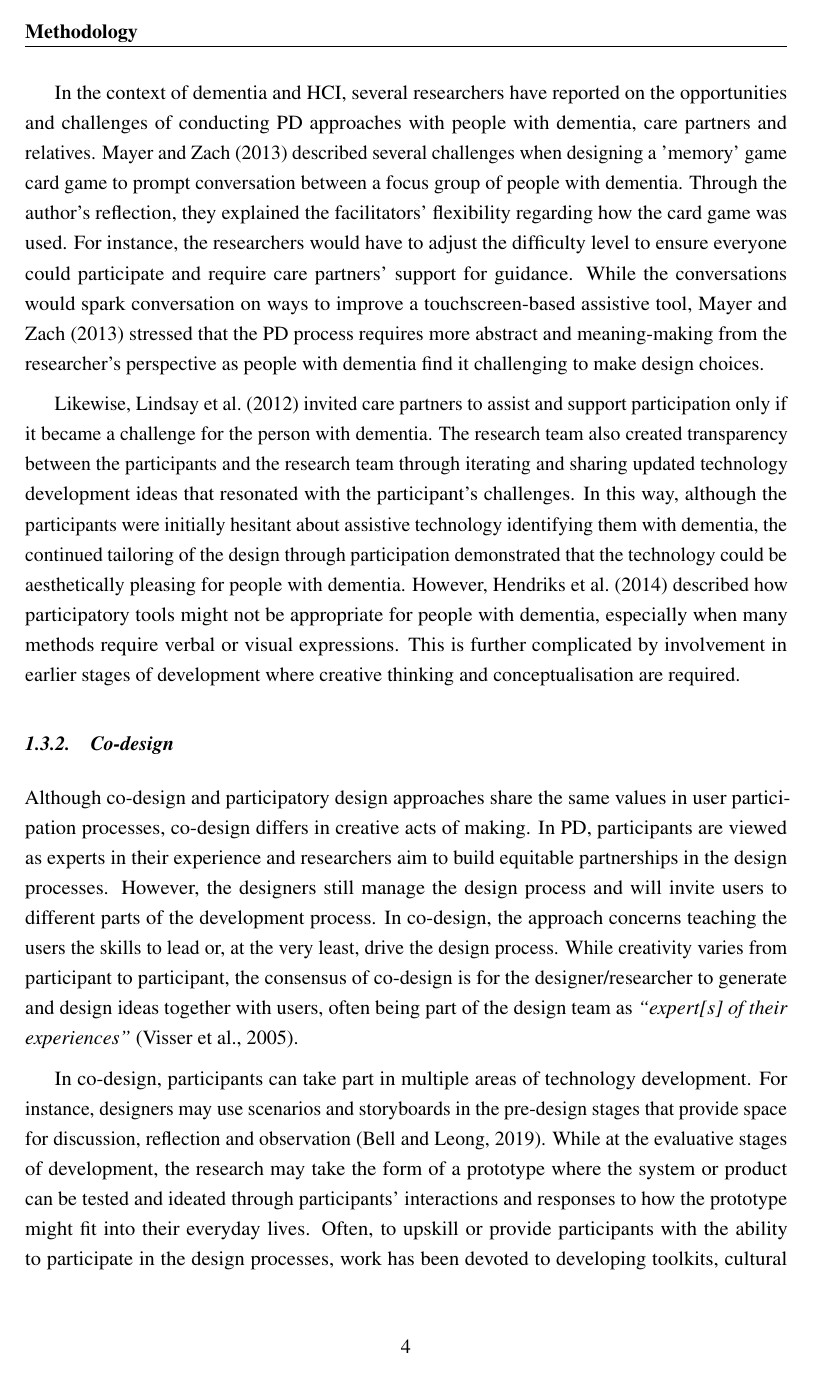
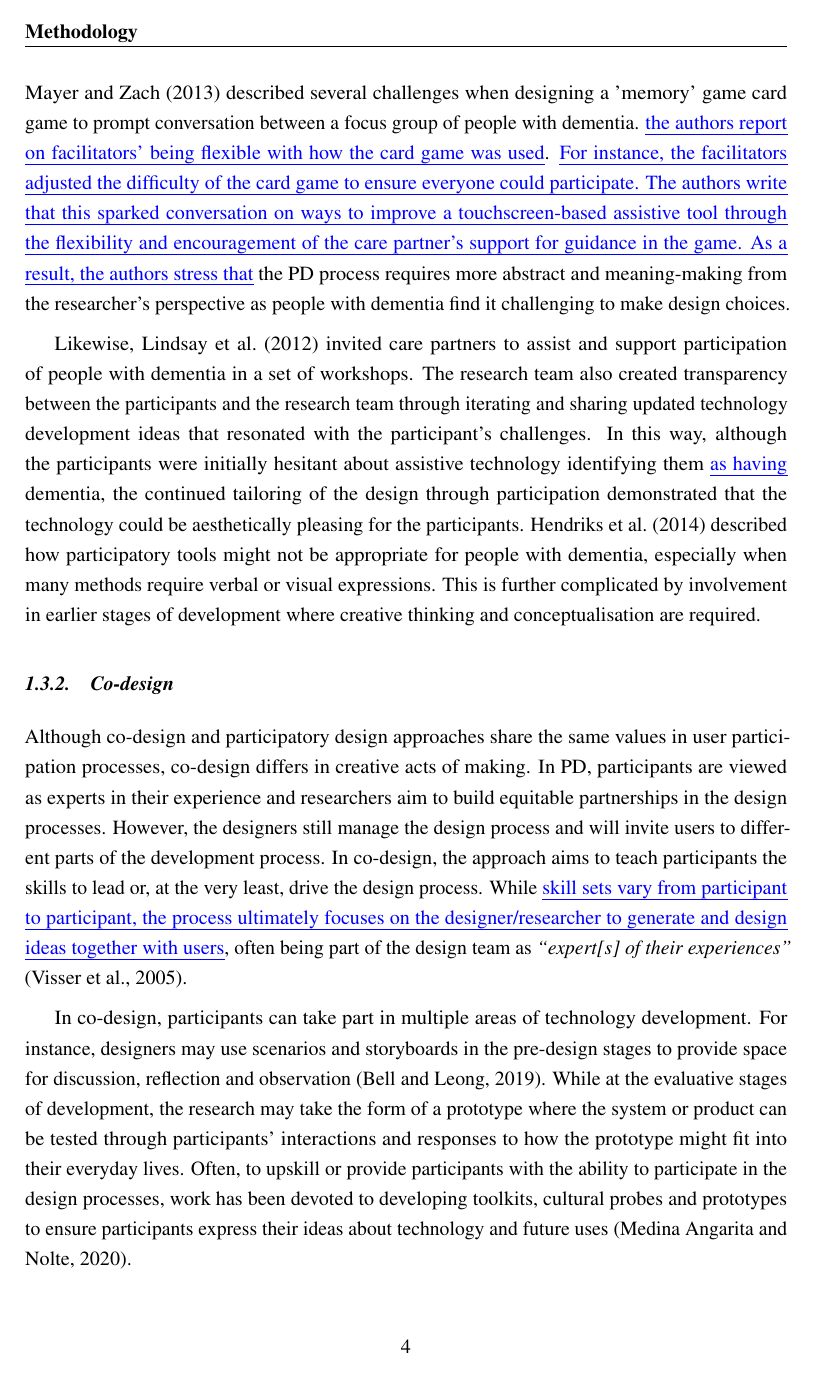
Before and after one commit to jameshodge96/Thesis, a LaTeX thesis (thesis.tex, which reads Chapters/03_Methodology.tex): page 4 of 28. Compiled offline with pdfLaTeX.

Commit message:
Changes to 1.2 and 1.3

```diff
--- a/Chapters/03_Methodology.tex
+++ b/Chapters/03_Methodology.tex
@@ -42,13 +42,11 @@ In 2015, \citeauthor{halskov2015diversity}'s (\citeyear{halskov2015diversity}) r
 
-In the context of dementia and HCI, several researchers have reported on the opportunities and challenges of conducting PD approaches with people with dementia, care partners and relatives. \cite{mayer2013lessons} described several challenges when designing a 'memory' game card game to prompt conversation between a focus group of people with dementia. Through the author's reflection, they explained the facilitators' flexibility regarding how the card game was used. For instance, the researchers would have to adjust the difficulty level to ensure everyone could participate and require care partners' support for guidance. While the conversations would spark conversation on ways to improve a touchscreen-based assistive tool, \cite{mayer2013lessons} stressed that the PD process requires more abstract and meaning-making from the researcher's perspective as people with dementia find it challenging to make design choices.
+In the context of dementia and HCI, several researchers have reported on the opportunities and challenges of conducting PD approaches with people with dementia, care partners and relatives. \cite{mayer2013lessons} described several challenges when designing a 'memory' game card game to prompt conversation between a focus group of people with dementia. \added{the authors report on facilitators' being flexible with how the card game was used}. \added{For instance, the facilitators adjusted the difficulty of the card game to ensure everyone could participate. The authors write that this sparked conversation on ways to improve a touchscreen-based assistive tool through the flexibility and encouragement of the care partner's support for guidance in the game. As a result, the authors stress that} the PD process requires more abstract and meaning-making from the researcher's perspective as people with dementia find it challenging to make design choices.
 
-Likewise, \cite{lindsay_empathy_2012} invited care partners to assist and support participation only if it became a challenge for the person with dementia. The research team also created transparency between the participants and the research team through iterating and sharing updated technology development ideas that resonated with the participant's challenges. In this way, although the participants were initially hesitant about assistive technology identifying them with dementia, the continued tailoring of the design through participation demonstrated that the technology could be aesthetically pleasing for people with dementia. However, \cite{hendriks_challenges_2014} described how participatory tools might not be appropriate for people with dementia, especially when many methods require verbal or visual expressions. This is further complicated by involvement in earlier stages of development where creative thinking and conceptualisation are required.
-
+Likewise, \cite{lindsay_empathy_2012} invited care partners to assist and support participation of people with dementia in a set of workshops. The research team also created transparency between the participants and the research team through iterating and sharing updated technology development ideas that resonated with the participant's challenges. In this way, although the participants were initially hesitant about assistive technology identifying them \added{as having} dementia, the continued tailoring of the design through participation demonstrated that the technology could be aesthetically pleasing for the participants. \cite{hendriks_challenges_2014} described how participatory tools might not be appropriate for people with dementia, especially when many methods require verbal or visual expressions. This is further complicated by involvement in earlier stages of development where creative thinking and conceptualisation are required.
 
 \subsection{Co-design}
 \label{co-design}
-Although co-design and participatory design approaches share the same values in user participation processes, co-design differs in creative acts of making. In PD, participants are viewed as experts in their experience and researchers aim to build equitable partnerships in the design processes. However, the designers still manage the design process and will invite users to different parts of the development process. In co-design, the approach concerns teaching the users the skills to lead or, at the very least, drive the design process. While creativity varies from participant to participant, the consensus of co-design is for the designer/researcher to generate and design ideas together with users, often being part of the design team as \textit{``expert[s] of their experiences''} \citep{visser2005contextmapping}.
+Although co-design and participatory design approaches share the same values in user participation processes, co-design differs in creative acts of making. In PD, participants are viewed as experts in their experience and researchers aim to build equitable partnerships in the design processes. However, the designers still manage the design process and will invite users to different parts of the development process. In co-design, the approach aims to teach participants the skills to lead or, at the very least, drive the design process. While \added{skill sets vary from participant to participant, the process ultimately focuses on the designer/researcher to generate and design ideas together with users}, often being part of the design team as \textit{``expert[s] of their experiences''} \citep{visser2005contextmapping}.
 
-In co-design, participants can take part in multiple areas of technology development. For instance, designers may use scenarios and storyboards in the pre-design stages that provide space for discussion, reflection and observation \citep{bell2019collaborative}. While at the evaluative stages of development, the research may take the form of a prototype where the system or product can be tested and ideated through participants' interactions and responses to how the prototype might fit into their everyday lives. Often, to upskill or provide participants with the ability to participate in the design processes, work has been devoted to developing toolkits, cultural probes and prototypes to ensure participants express their ideas about technology and future uses \citep{medina_angarita_what_2020}.
+In co-design, participants can take part in multiple areas of technology development. For instance, designers may use scenarios and storyboards in the pre-design stages to provide space for discussion, reflection and observation \citep{bell2019collaborative}. While at the evaluative stages of development, the research may take the form of a prototype where the system or product can be tested through participants' interactions and responses to how the prototype might fit into their everyday lives. Often, to upskill or provide participants with the ability to participate in the design processes, work has been devoted to developing toolkits, cultural probes and prototypes to ensure participants express their ideas about technology and future uses \citep{medina_angarita_what_2020}.
 
-Similarly to PD, until only recently, people with dementia have often been excluded from participating in co-design processes due to the stigma that questions their abilities \citep{bell2019collaborative}. However, over the years, researchers have used creative arts as a way to involve people with dementia in the co-design process. For instance, \citeauthor{lazar2018making}'s (\citeyear{lazar2018making}) use of art therapy and use of sensory e-textitles by \cite{treadaway_sensor_2016}. \cite{treadaway_sensor_2016} concluded that co-design is a valuable method to involve and recognise people with dementia's contribution to the design. However, while that may be the case, \cite{tsekleves2020engaging} argued that researchers have limited the involvement of people with dementia depending on their stage of dementia. For example, the authors highlighted that people with advanced dementia are typically involved in generative and evaluative stages where co-creative activities are in the moment, rather than requiring deep understanding and abstraction for pre-design phases. One of the critical components of co-design is to build an equal collaboration between the users and designers which often comes from equal participation and shared ownership. However, given that people with dementia may rely on care partners, and the challenges regarding consent, shared ownership of research is not always possible \citep{dewing_participatory_2007}.
```
Also changed, not shown: Chapters/03_Methodology.tex (5 more changed lines).
